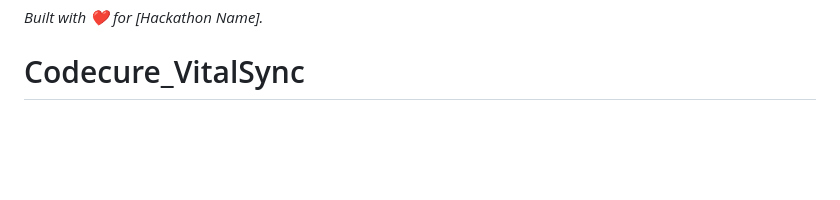
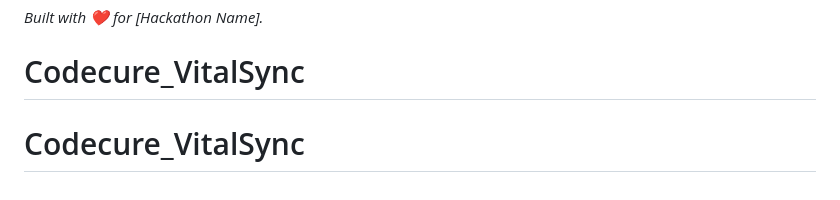
Before and after one commit to Neverask1121/Codecure_VitalSync, a Markdown page: README.md, the part around the change. GitHub-like rendering; blank space fills up the shorter version.

```diff
--- a/README.md
+++ b/README.md
@@ -67,3 +67,4 @@ If you prefer testing over HTTP (useful for local network device testing):
 
 *Built with ❤️ for [Hackathon Name].*
 # Codecure_VitalSync
+# Codecure_VitalSync
```
